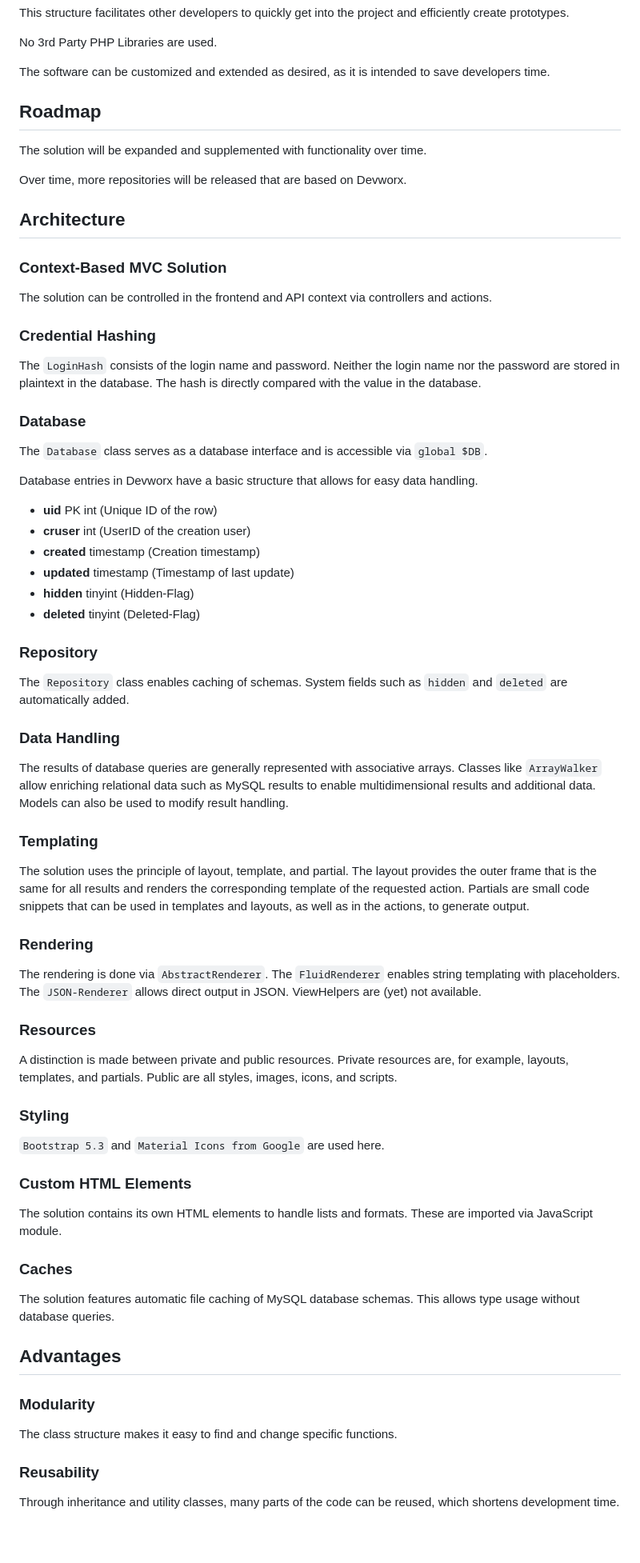
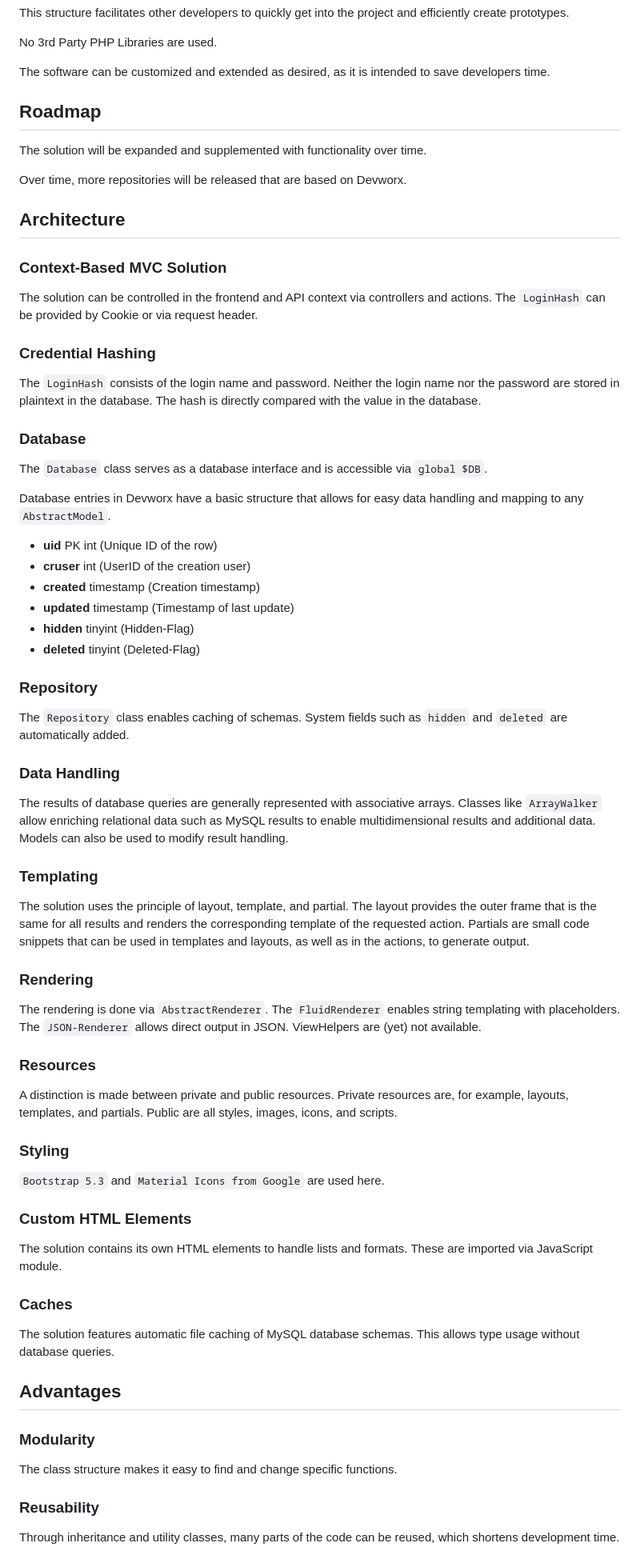
Before and after one commit to floriankuehl/devworx, a Markdown page: README.md, the part around the change printed below. Shown: that part at 80% size. Drawn GitHub-style; blank space fills up the shorter version.

```diff
--- a/README.md
+++ b/README.md
@@ -4,17 +4,22 @@
 <p>This structure facilitates other developers to quickly get into the project and efficiently create prototypes.</p>
 <p>No 3rd Party PHP Libraries are used.</p>
 <p>The software can be customized and extended as desired, as it is intended to save developers time.</p>
+
 <h2>Roadmap</h2>
 <p>The solution will be expanded and supplemented with functionality over time.</p>
 <p>Over time, more repositories will be released that are based on Devworx.</p>
+
 <h2>Architecture</h2>
+
 <h3>Context-Based MVC Solution</h3>
-<p>The solution can be controlled in the frontend and API context via controllers and actions.</p>
+<p>The solution can be controlled in the frontend and API context via controllers and actions. The <code>LoginHash</code> can be provided by Cookie or via request header.</p>
+
 <h3>Credential Hashing</h3>
 <p>The <code>LoginHash</code> consists of the login name and password. Neither the login name nor the password are stored in plaintext in the database. The hash is directly compared with the value in the database.</p>
+
 <h3>Database</h3>
 <p>The <code>Database</code> class serves as a database interface and is accessible via <code>global $DB</code>.</p>
-<p>Database entries in Devworx have a basic structure that allows for easy data handling.</p>
+<p>Database entries in Devworx have a basic structure that allows for easy data handling and mapping to any <code>AbstractModel</code>.</p>
 <ul>
   <li><b>uid</b> <span>PK int (Unique ID of the row)</span></li>
   <li><b>cruser</b> <span>int (UserID of the creation user)</span></li>
@@ -23,24 +28,33 @@
   <li><b>hidden</b> <span>tinyint (Hidden-Flag)</span></li>
   <li><b>deleted</b> <span>tinyint (Deleted-Flag)</span></li>
 </ul>
+
 <h3>Repository</h3>
 <p>The <code>Repository</code> class enables caching of schemas. System fields such as <code>hidden</code> and <code>deleted</code> are automatically added.</p>
+
 <h3>Data Handling</h3>
 <p>The results of database queries are generally represented with associative arrays. Classes like <code>ArrayWalker</code> allow enriching relational data such as MySQL results to enable multidimensional results and additional data. Models can also be used to modify result handling.</p>
+
 <h3>Templating</h3>
 <p>The solution uses the principle of layout, template, and partial. The layout provides the outer frame that is the same for all results and renders the corresponding template of the requested action. Partials are small code snippets that can be used in templates and layouts, as well as in the actions, to generate output.</p>
+
 <h3>Rendering</h3>
 <p>The rendering is done via <code>AbstractRenderer</code>. The <code>FluidRenderer</code> enables string templating with placeholders. The <code>JSON-Renderer</code> allows direct output in JSON. ViewHelpers are (yet) not available.</p>
+
 <h3>Resources</h3>
 <p>A distinction is made between private and public resources. Private resources are, for example, layouts, templates, and partials. Public are all styles, images, icons, and scripts.</p>
+
 <h3>Styling</h3>
 <p><code>Bootstrap 5.3</code> and <code>Material Icons from Google</code> are used here.</p>
 <h3>Custom HTML Elements</h3>
 <p>The solution contains its own HTML elements to handle lists and formats. These are imported via JavaScript module.</p>
+
 <h3>Caches</h3>
 <p>The solution features automatic file caching of MySQL database schemas. This allows type usage without database queries.</p>
 <h2>Advantages</h2>
+
 <h3>Modularity</h3>
 <p>The class structure makes it easy to find and change specific functions.</p>
+
 <h3>Reusability</h3>
 <p>Through inheritance and utility classes, many parts of the code can be reused, which shortens development time.</p>
```
Also changed, not shown: other parts of README.md (+4 -0 lines).
